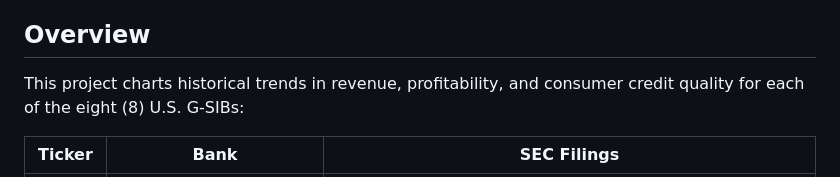
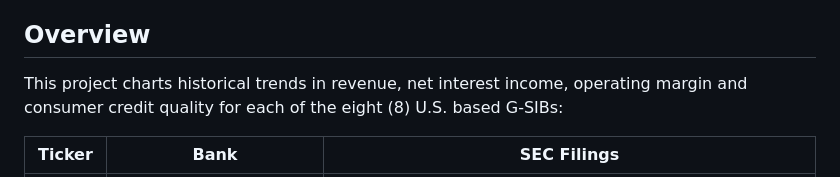
Before and after one commit to otnnamadim/Q226BankingTrends, a Markdown page: README.md, the part around the change. GitHub-like rendering.

Commit message:
Update README.md
Updated to be more precise

```diff
--- a/README.md
+++ b/README.md
@@ -6,7 +6,7 @@ The purpose of this project is to prepare an interactive trend analysis of key f
 
 ## Overview
 
-This project charts historical trends in revenue, profitability, and consumer credit quality for each of the eight (8) U.S. G-SIBs:
+This project charts historical trends in revenue, net interest income, operating margin and consumer credit quality for each of the eight (8) U.S. based G-SIBs:
 
 | Ticker | Bank | SEC Filings |
 | ------ | ---- | ---- |
```
